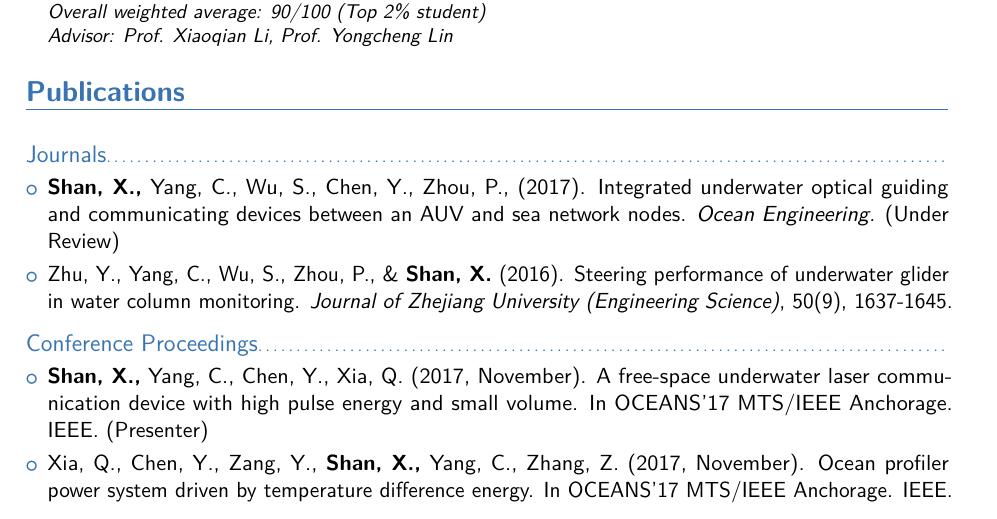
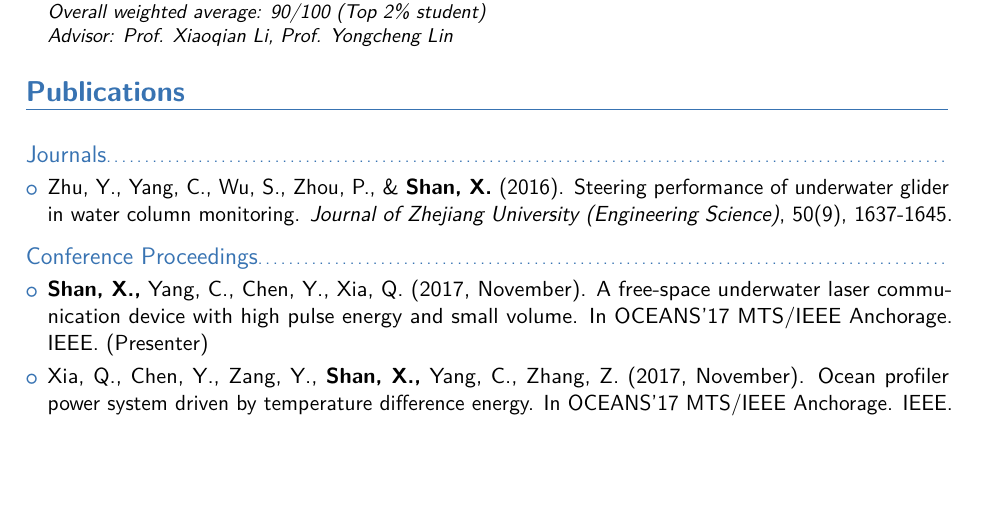
Before and after one commit to Xin-Shan/Curriculum-Vitae, a LaTeX CV (Curriculum-Vitae.tex): part of page 1 of 3, cut so that both start at the same text, the shorter picture padded with empty space. The pictures show the PDF file Curriculum-Vitae.pdf that the author committed with the source.

Commit message:
Delete OE journal

```diff
--- a/Curriculum-Vitae.tex
+++ b/Curriculum-Vitae.tex
@@ -71,14 +71,6 @@
 \vspace{3pt}
 
 \subsection{Journals}
-
-\begin{itemize}
-
-    \item{\textbf{Shan, X.,} Yang, C., Wu, S., Chen, Y., Zhou, P., (2017). Integrated underwater optical guiding and communicating devices between an AUV and sea network nodes. \textit{Ocean Engineering.} (Under Review)}
-
-    \vspace{3pt}
-
-    \end{itemize}
 
     \begin{itemize}
 
```
Also changed, not shown: about.md (+0 -1 lines), index.md (+0 -1 lines), Curriculum-Vitae.pdf, 3 other files. Lines whose indentation alone changed are shown as unchanged.
